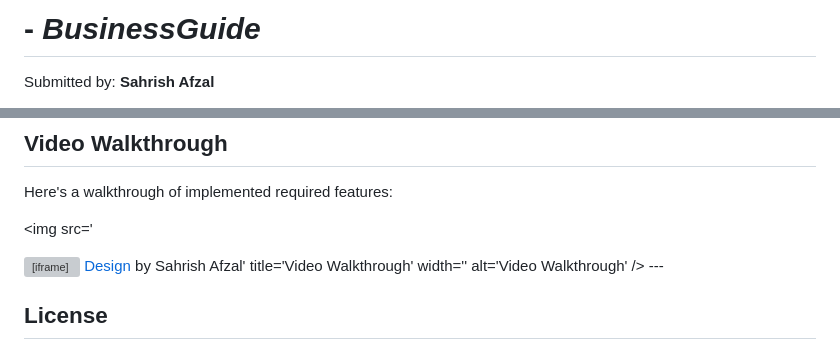
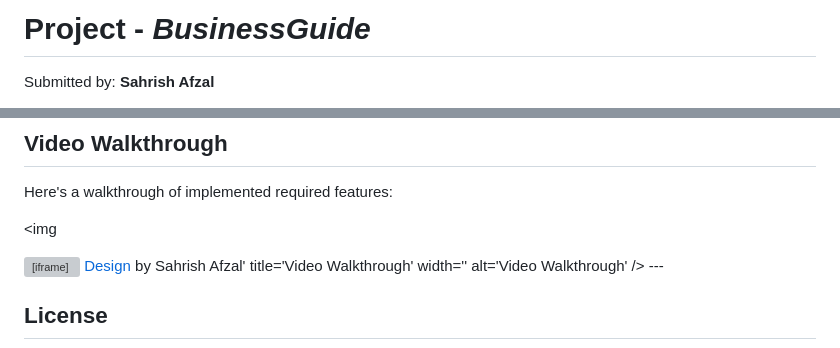
Before and after one commit to sahrishA/Project1BusinessGuide, a Markdown page: README.md, 2 parts joined by grey strips. GitHub-like rendering; grey boxes are pictures that could not be loaded.

```diff
--- a/README.md
+++ b/README.md
@@ -1,4 +1,4 @@
-#  - *BusinessGuide*
+# Project - *BusinessGuide*
 
 Submitted by: **Sahrish Afzal**
 
@@ -38,7 +38,7 @@ The following **additional** features are implemented:
 
 Here's a walkthrough of implemented required features:
 
-<img src='<div style="position: relative; width: 100%; height: 0; padding-top: 56.2500%;
+<img <div style="position: relative; width: 100%; height: 0; padding-top: 56.2500%;
  padding-bottom: 0; box-shadow: 0 2px 8px 0 rgba(63,69,81,0.16); margin-top: 1.6em; margin-bottom: 0.9em; overflow: hidden;
  border-radius: 8px; will-change: transform;">
   <iframe loading="lazy" style="position: absolute; width: 100%; height: 100%; top: 0; left: 0; border: none; padding: 0;margin: 0;"
```
